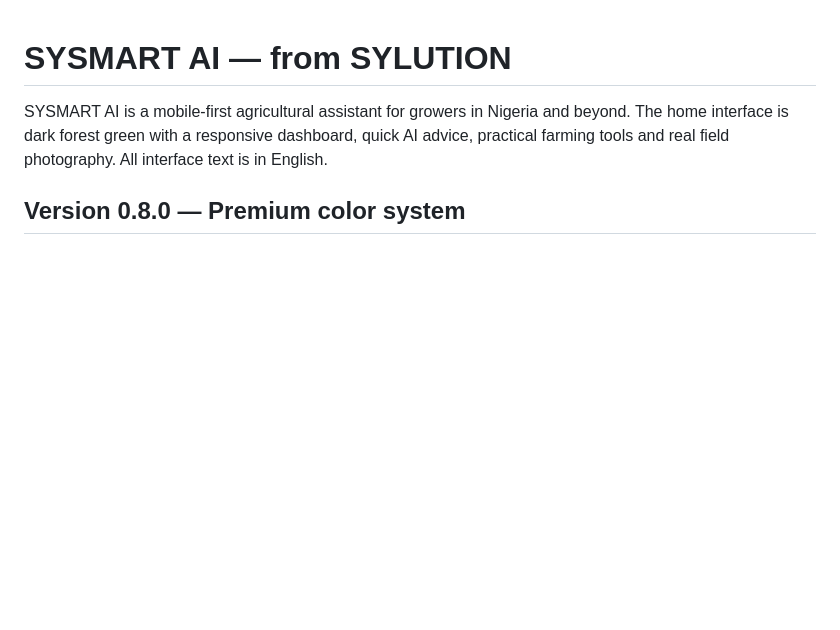
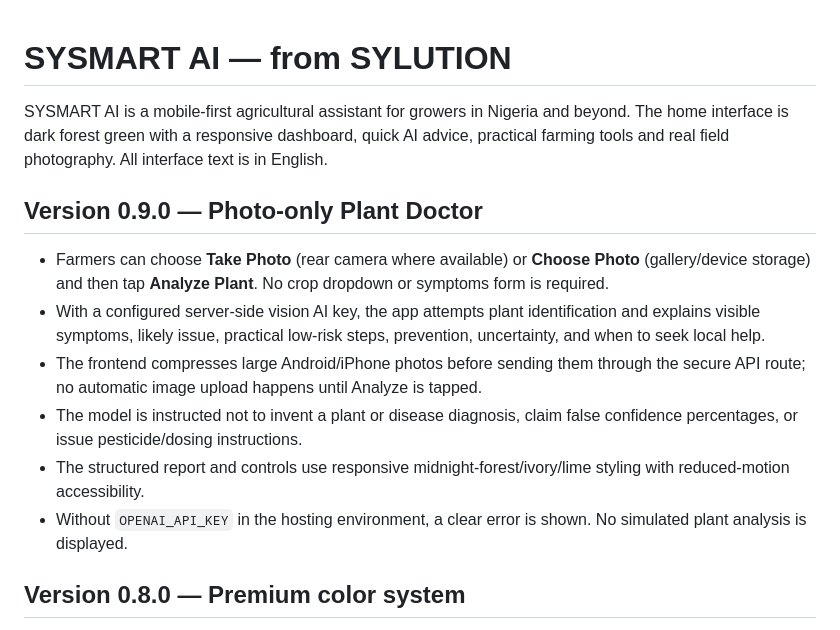
Before and after one commit to smbabanbaba-maker/Sysmart-ai-, a Markdown page: README.md, the part around the change. Drawn GitHub-style; blank space fills up the shorter version.

Commit message:
Document Plant Doctor photo-only workflow, limitations and configuration

```diff
--- a/README.md
+++ b/README.md
@@ -1,6 +1,15 @@
 # SYSMART AI — from SYLUTION
 
 SYSMART AI is a mobile-first agricultural assistant for growers in Nigeria and beyond. The home interface is dark forest green with a responsive dashboard, quick AI advice, practical farming tools and real field photography. All interface text is in English.
+
+## Version 0.9.0 — Photo-only Plant Doctor
+
+- Farmers can choose **Take Photo** (rear camera where available) or **Choose Photo** (gallery/device storage) and then tap **Analyze Plant**. No crop dropdown or symptoms form is required.
+- With a configured server-side vision AI key, the app attempts plant identification and explains visible symptoms, likely issue, practical low-risk steps, prevention, uncertainty, and when to seek local help.
+- The frontend compresses large Android/iPhone photos before sending them through the secure API route; no automatic image upload happens until Analyze is tapped.
+- The model is instructed not to invent a plant or disease diagnosis, claim false confidence percentages, or issue pesticide/dosing instructions.
+- The structured report and controls use responsive midnight-forest/ivory/lime styling with reduced-motion accessibility.
+- Without `OPENAI_API_KEY` in the hosting environment, a clear error is shown. No simulated plant analysis is displayed.
 
 ## Version 0.8.0 — Premium color system
 
```
